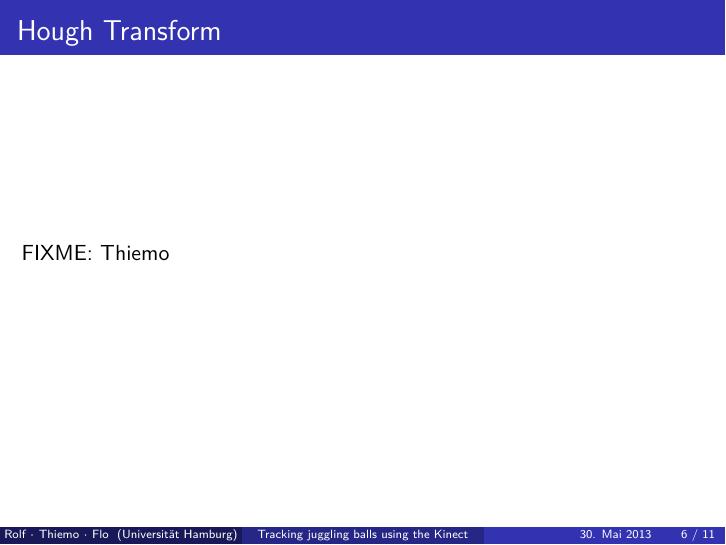
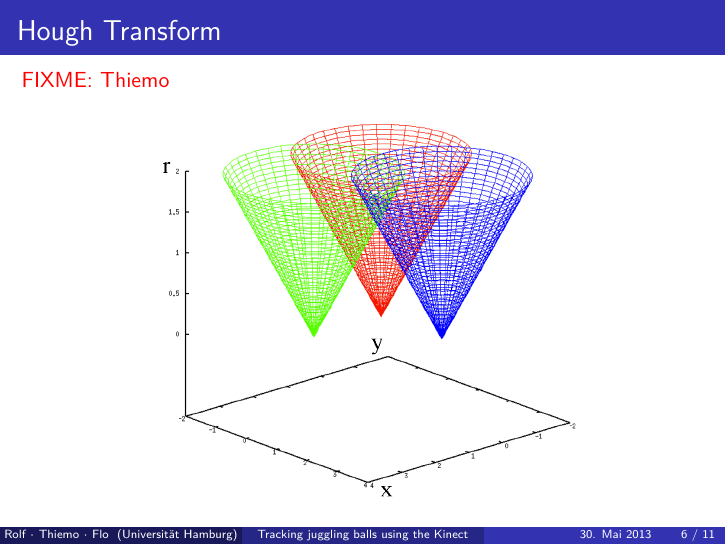
Before and after one commit to floriandotpy/kinect-juggling, LaTeX slides (slides/juggling-kinect.tex): page 6 of 11. The pictures show the PDF file slides/juggling-kinect.pdf that the author committed with the source.

Commit message:
added image hough-transform circle

```diff
--- a/slides/juggling-kinect.tex
+++ b/slides/juggling-kinect.tex
@@ -51,7 +51,8 @@ FIXME
 \section{Hough Transform}
 
 \begin{frame}{Hough Transform}
-   FIXME: Thiemo
+\color{red}{   FIXME: Thiemo}
+\begin{center}\includegraphics[0.5]{img/Hough3.png}\end{center}
 \end{frame}
 
 \section{Kalman Filter}
```
Also changed, not shown: slides/img/Hough3.png (added), slides/juggling-kinect.pdf.
